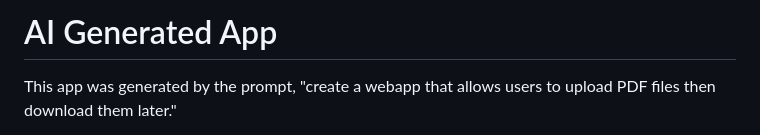
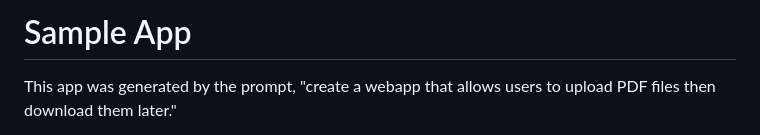
Before and after one commit to jackryan-snyk/sample-app, a Markdown page: README.md, the part around the change. GitHub-like rendering.

```diff
--- a/README.md
+++ b/README.md
@@ -1,4 +1,4 @@
-# AI Generated App
+# Sample App
 
 This app was generated by the prompt, "create a webapp that allows users to upload PDF files then download them later."
 
```
